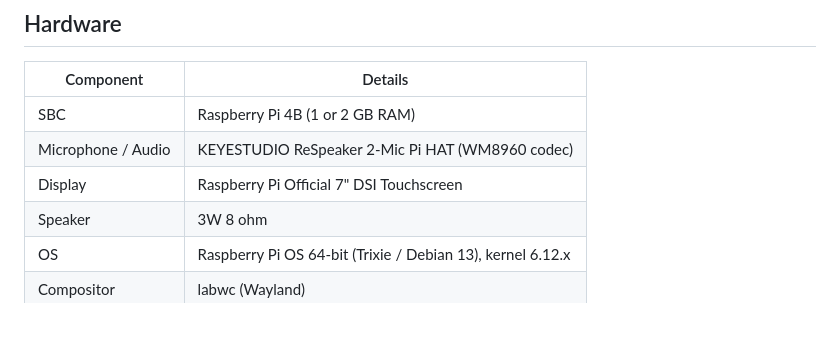
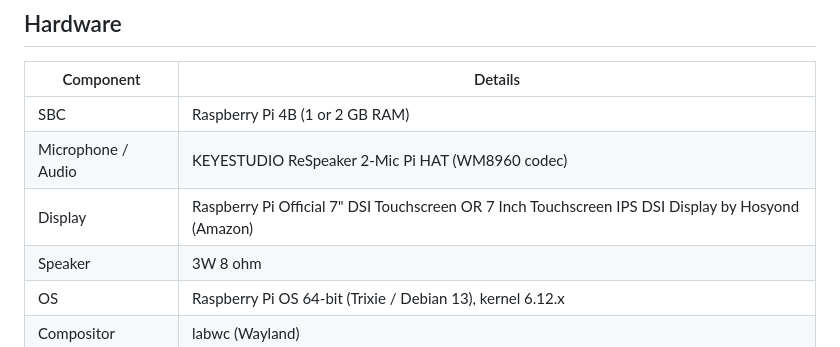
Before and after one commit to TheSaucySalmon/TuneoutDisplay-Realtime-S2S, a Markdown page: README.md, the part around the change. Rendered like a GitHub page; blank space fills up the shorter version.

```diff
--- a/README.md
+++ b/README.md
@@ -20,7 +20,7 @@ This is a project I work on in the evenings, and the initial build and scripting
 |---|---|
 | SBC | Raspberry Pi 4B (1 or 2 GB RAM) |
 | Microphone / Audio | KEYESTUDIO ReSpeaker 2-Mic Pi HAT (WM8960 codec) |
-| Display | Raspberry Pi Official 7" DSI Touchscreen | 7 Inch Touchscreen IPS DSI Display by Hosyond (Amazon) |
+| Display | Raspberry Pi Official 7" DSI Touchscreen OR 7 Inch Touchscreen IPS DSI Display by Hosyond (Amazon) |
 | Speaker | 3W 8 ohm |
 | OS | Raspberry Pi OS 64-bit (Trixie / Debian 13), kernel 6.12.x |
 | Compositor | labwc (Wayland) |
```
